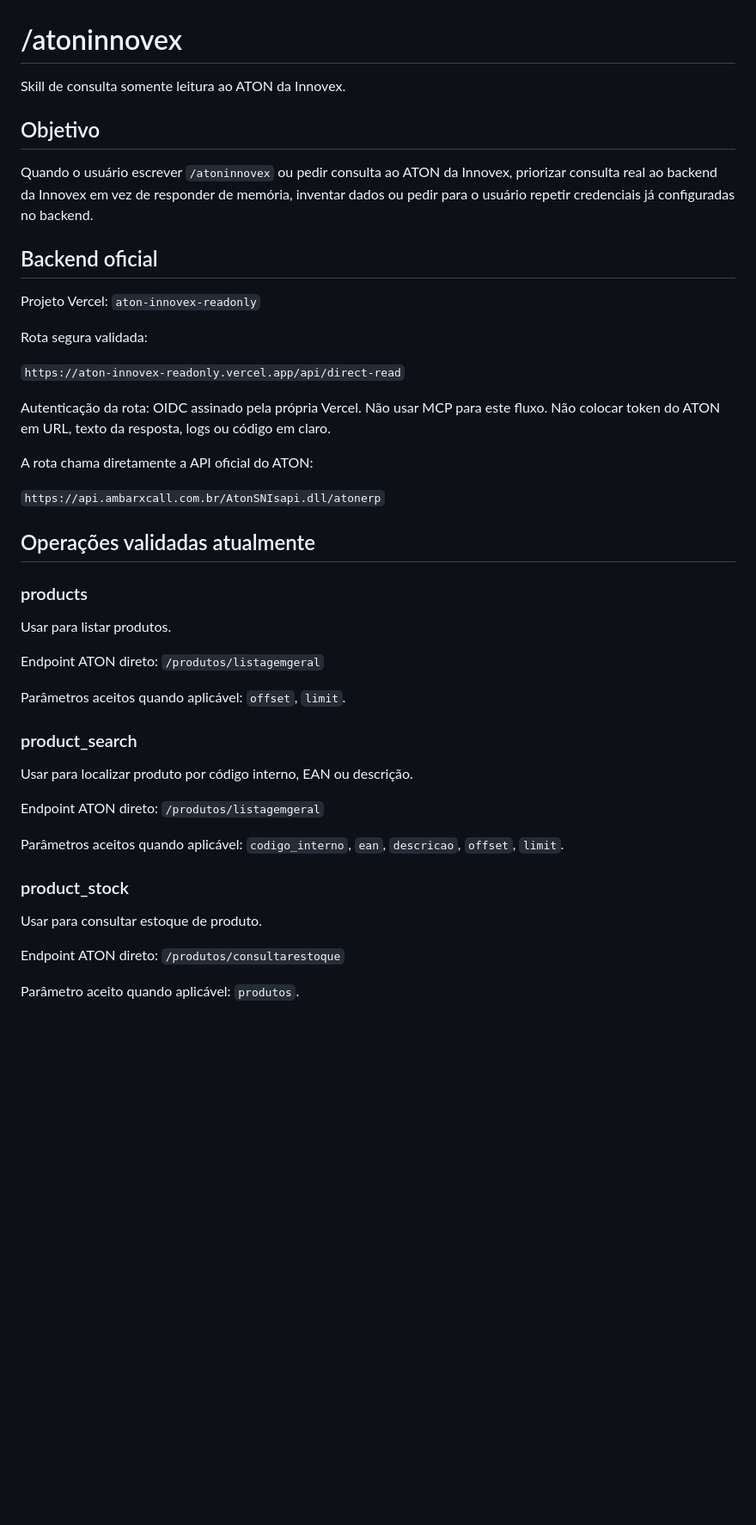
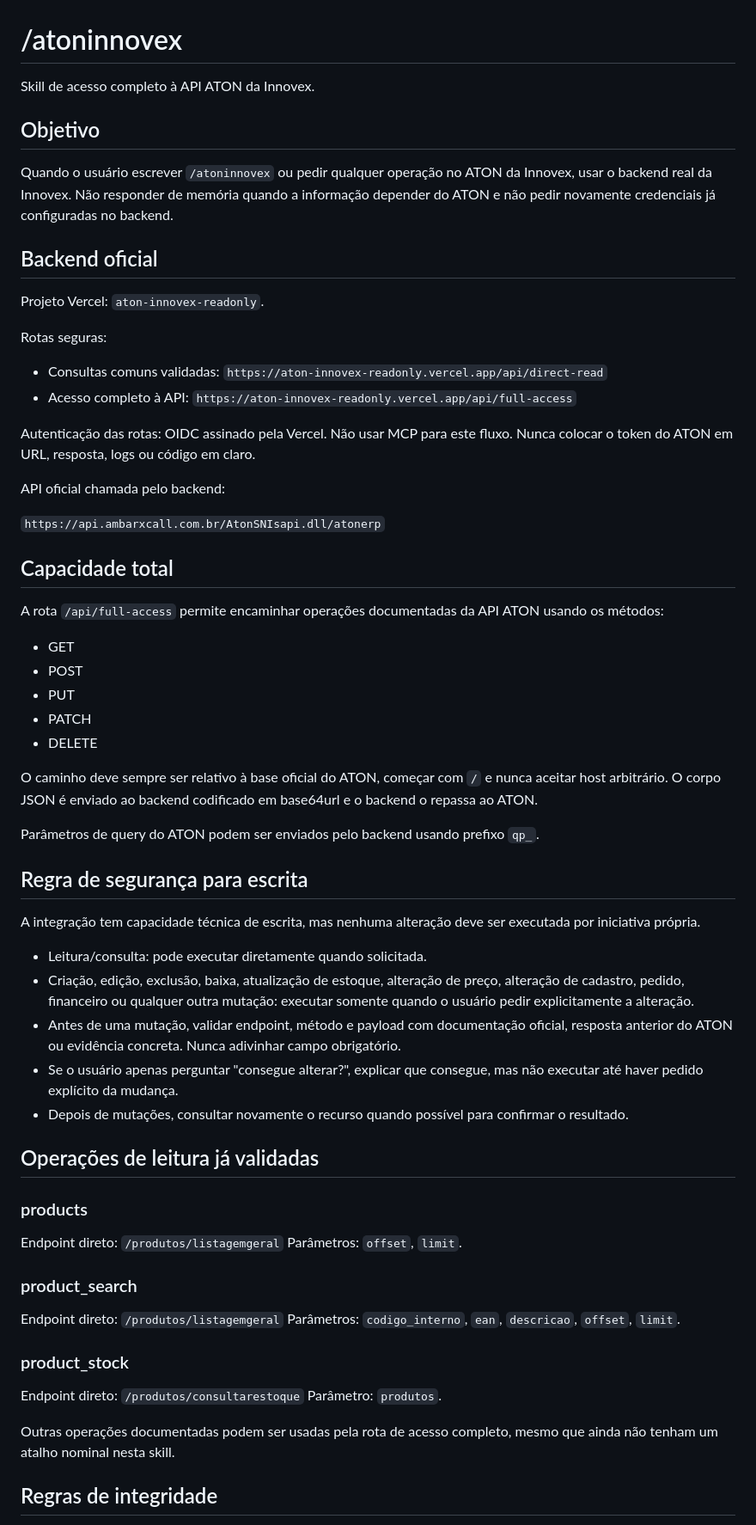
Before and after one commit to dpcruz1987/aton, a Markdown page: skills/atoninnovex/SKILL.md, the part around one of its changes. Shown at 86% size. Rendered like a GitHub page; blank space fills up the shorter version.

Commit message:
feat: upgrade atoninnovex skill to full ATON API access

```diff
--- a/skills/atoninnovex/SKILL.md
+++ b/skills/atoninnovex/SKILL.md
@@ -1,45 +1,65 @@
 # /atoninnovex
 
-Skill de consulta somente leitura ao ATON da Innovex.
+Skill de acesso completo à API ATON da Innovex.
 
 ## Objetivo
 
-Quando o usuário escrever `/atoninnovex` ou pedir consulta ao ATON da Innovex, priorizar consulta real ao backend da Innovex em vez de responder de memória, inventar dados ou pedir para o usuário repetir credenciais já configuradas no backend.
+Quando o usuário escrever `/atoninnovex` ou pedir qualquer operação no ATON da Innovex, usar o backend real da Innovex. Não responder de memória quando a informação depender do ATON e não pedir novamente credenciais já configuradas no backend.
 
 ## Backend oficial
 
-Projeto Vercel: `aton-innovex-readonly`
+Projeto Vercel: `aton-innovex-readonly`.
 
-Rota segura validada:
+Rotas seguras:
 
-`https://aton-innovex-readonly.vercel.app/api/direct-read`
+- Consultas comuns validadas: `https://aton-innovex-readonly.vercel.app/api/direct-read`
+- Acesso completo à API: `https://aton-innovex-readonly.vercel.app/api/full-access`
 
-Autenticação da rota: OIDC assinado pela própria Vercel. Não usar MCP para este fluxo. Não colocar token do ATON em URL, texto da resposta, logs ou código em claro.
+Autenticação das rotas: OIDC assinado pela Vercel. Não usar MCP para este fluxo. Nunca colocar o token do ATON em URL, resposta, logs ou código em claro.
 
-A rota chama diretamente a API oficial do ATON:
+API oficial chamada pelo backend:
 
 `https://api.ambarxcall.com.br/AtonSNIsapi.dll/atonerp`
 
-## Operações validadas atualmente
+## Capacidade total
+
+A rota `/api/full-access` permite encaminhar operações documentadas da API ATON usando os métodos:
+
+- GET
+- POST
+- PUT
+- PATCH
+- DELETE
+
+O caminho deve sempre ser relativo à base oficial do ATON, começar com `/` e nunca aceitar host arbitrário. O corpo JSON é enviado ao backend codificado em base64url e o backend o repassa ao ATON.
+
+Parâmetros de query do ATON podem ser enviados pelo backend usando prefixo `qp_`.
+
+## Regra de segurança para escrita
+
+A integração tem capacidade técnica de escrita, mas nenhuma alteração deve ser executada por iniciativa própria.
+
+- Leitura/consulta: pode executar diretamente quando solicitada.
+- Criação, edição, exclusão, baixa, atualização de estoque, alteração de preço, alteração de cadastro, pedido, financeiro ou qualquer outra mutação: executar somente quando o usuário pedir explicitamente a alteração.
+- Antes de uma mutação, validar endpoint, método e payload com documentação oficial, resposta anterior do ATON ou evidência concreta. Nunca adivinhar campo obrigatório.
+- Se o usuário apenas perguntar "consegue alterar?", explicar que consegue, mas não executar até haver pedido explícito da mudança.
+- Depois de mutações, consultar novamente o recurso quando possível para confirmar o resultado.
+
+## Operações de leitura já validadas
 
 ### products
-Usar para listar produtos.
-
-Endpoint ATON direto: `/produtos/listagemgeral`
-
-Parâmetros aceitos quando aplicável: `offset`, `limit`.
+Endpoint direto: `/produtos/listagemgeral`
+Parâmetros: `offset`, `limit`.
 
 ### product_search
-Usar para localizar produto por código interno, EAN ou descrição.
-
-Endpoint ATON direto: `/produtos/listagemgeral`
-
-Parâmetros aceitos quando aplicável: `codigo_interno`, `ean`, `descricao`, `offset`, `limit`.
+Endpoint direto: `/produtos/listagemgeral`
+Parâmetros: `codigo_interno`, `ean`, `descricao`, `offset`, `limit`.
 
 ### product_stock
-Usar para consultar estoque de produto.
+Endpoint direto: `/produtos/consultarestoque`
+Parâmetro: `produtos`.
 
-Endpoint ATON direto: `/produtos/consultarestoque`
+Outras operações documentadas podem ser usadas pela rota de acesso completo, mesmo que ainda não tenham um atalho nominal nesta skill.
 
-Parâmetro aceito quando aplicável: `produtos`.
+## Regras de integridade
 
```
Also changed, not shown: other parts of skills/atoninnovex/SKILL.md (+28 -23 lines).
